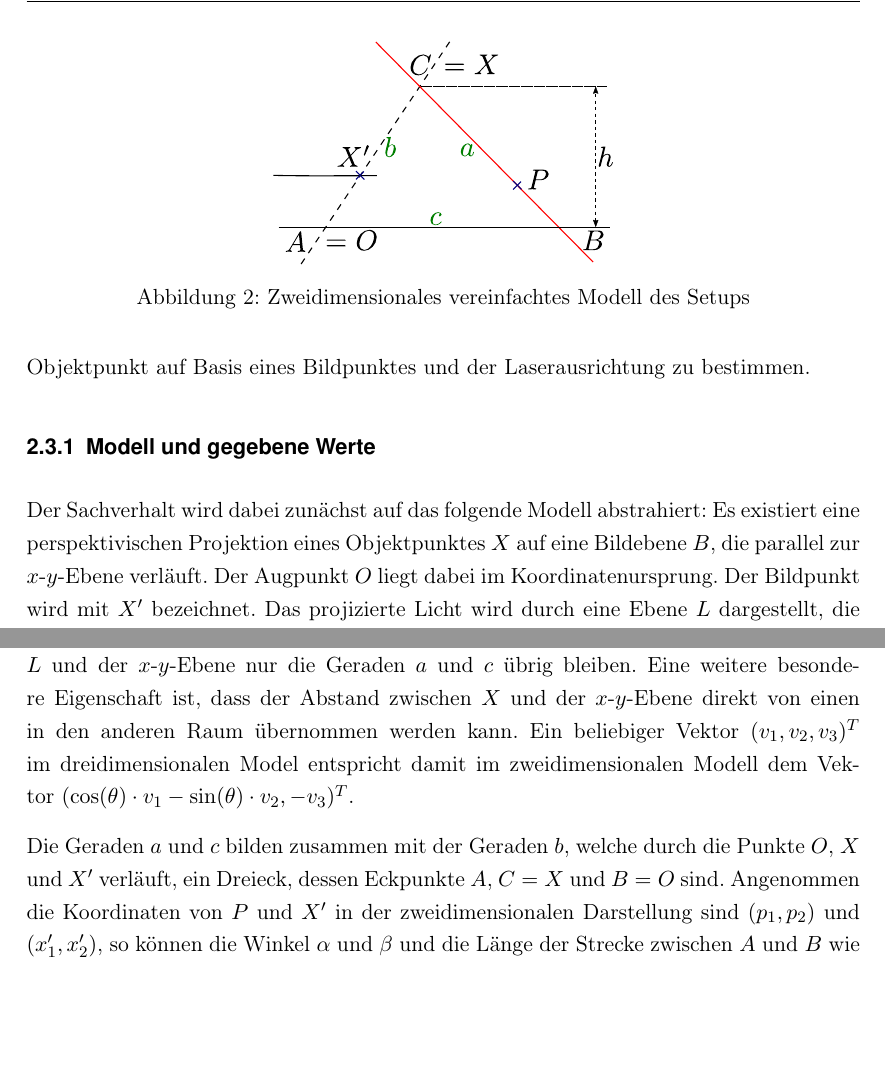
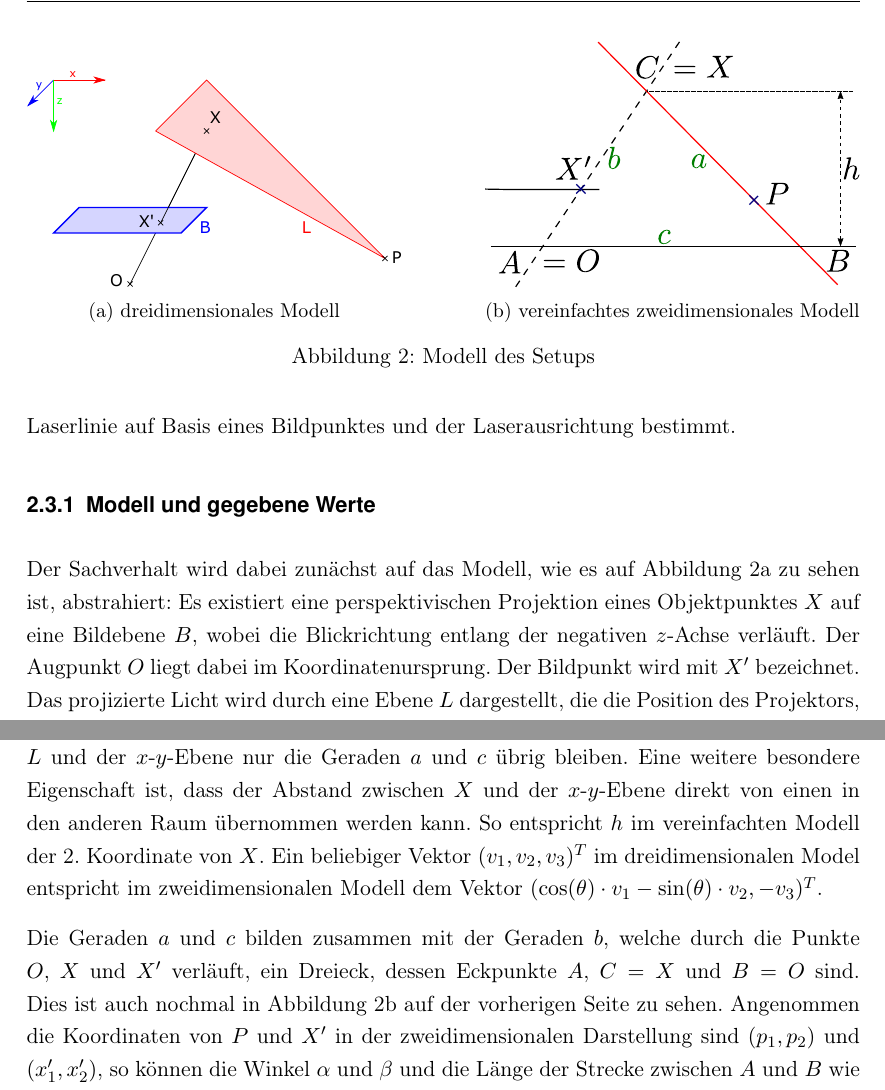
Before and after one commit to Gerold31/Streifenprojektion, a LaTeX document (ausarbeitung/Streifenprojektion.tex): two parts of pages 6 and 7 of 15, joined at a grey line, cut at the place of the change, the shorter picture padded with empty space. Compiled offline with pdfLaTeX.

Commit message:
Update principles and few other things.

```diff
--- a/ausarbeitung/Streifenprojektion.tex
+++ b/ausarbeitung/Streifenprojektion.tex
@@ -129,11 +129,27 @@ Alternativ zu Focal length und Bildhöhe wird auch oft das (vertikale) \ac{FOV}
 
 \subsection{Triangulation}
 
-Bei der Triangulation geht es darum, aus zwei Eckpunkten und den Innenwickeln eines Dreiecks den dritten Eckpunkt zu bestimmen. In diesem Projekt geht es darum, den Objektpunkt auf Basis eines Bildpunktes und der Laserausrichtung zu bestimmen.
+Bei der Triangulation geht es darum, aus zwei Eckpunkten und den Innenwickeln eines Dreiecks den dritten Eckpunkt zu bestimmen. Hier wird der Objektpunkt auf der Laserlinie auf Basis eines Bildpunktes und der Laserausrichtung bestimmt.
 
 \subsubsection{Modell und gegebene Werte}
 
-Der Sachverhalt wird dabei zunächst auf das folgende Modell abstrahiert: Es existiert eine perspektivischen Projektion eines Objektpunktes $X$ auf eine Bildebene $B$, die parallel zur $x$-$y$-Ebene verläuft. Der Augpunkt $O$ liegt dabei im Koordinatenursprung. Der Bildpunkt wird mit $X'$ bezeichnet. Das projizierte Licht wird durch eine Ebene $L$ dargestellt, die die Position des Projektors, das heißt den Projektionspunkt $P$, und den Objektpunkt $X$ schneidet.
+\begin{figure}
+	\centering
+	\begin{subfigure}{0.45\textwidth}
+		\includegraphics[width=\textwidth]{includes/triangulation3d}
+		\caption{dreidimensionales Modell}
+		\label{fig:triangulation3d}
+	\end{subfigure}
+	\hfill
+	\begin{subfigure}{0.45\textwidth}
+		\includegraphics[width=\textwidth]{includes/triangulation2d}
+		\caption{vereinfachtes zweidimensionales Modell}
+		\label{fig:triangulation2d}
+	\end{subfigure}
+	\caption{Modell des Setups}
+\end{figure}
+
+Der Sachverhalt wird dabei zunächst auf das Modell, wie es auf \Fref{fig:triangulation3d} zu sehen ist, abstrahiert: Es existiert eine perspektivischen Projektion eines Objektpunktes $X$ auf eine Bildebene $B$, wobei die Blickrichtung entlang der negativen $z$-Achse verläuft. Der Augpunkt $O$ liegt dabei im Koordinatenursprung. Der Bildpunkt wird mit $X'$ bezeichnet. Das projizierte Licht wird durch eine Ebene $L$ dargestellt, die die Position des Projektors, das heißt den Projektionspunkt $P$, und den Objektpunkt $X$ schneidet.
 
 Die durch das Setup gegebenen Werte:
 
@@ -151,12 +167,6 @@ Zudem ist der Bildpunkt durch normalisierte Bildkoordinaten $(u, v)$ gegeben. Da
 
 \subsubsection{Bestimmung der Entfernung}
 
-\begin{figure}
-	\centering
-	\includegraphics[width=6cm]{includes/triangulation2d}
-	\caption{Zweidimensionales vereinfachtes Modell des Setups}
-\end{figure}
-
 Als \emph{Entfernung des Objektpunktes}, bzw. $h$, wird die negierte 3. Koordinate von $X$ bezeichnet.
 
 Um diese Entfernung zu bestimmen, wird das geometrische Modell des Setups vereinfacht. Als erstes wird ein Basiswechsel auf die Orthogonalbasis
@@ -167,9 +177,9 @@ Um diese Entfernung zu bestimmen, wird das geometrische Modell des Setups verein
 \end{pmatrix}, \begin{pmatrix}
 \sin(\theta) \\ \cos(\theta) \\ 0
 \end{pmatrix} \right\rbrace \]
-vorgenommen, um im folgenden nur die ersten beiden Dimensionen zu betrachten. Der konstruierte zweidimensionale Raum hat die besondere Eigenschaft, dass von der Ebene $L$ und der $x$-$y$-Ebene nur die Geraden $a$ und $c$ übrig bleiben. Eine weitere besondere Eigenschaft ist, dass der Abstand zwischen $X$ und der $x$-$y$-Ebene direkt von einen in den anderen Raum übernommen werden kann. Ein beliebiger Vektor $(v_1, v_2, v_3)^T$ im dreidimensionalen Model entspricht damit im zweidimensionalen Modell dem Vektor $(\cos(\theta) \cdot v_1 - \sin(\theta) \cdot v_2, -v_3)^T$.
+vorgenommen, um im folgenden nur die ersten beiden Dimensionen zu betrachten. Der konstruierte zweidimensionale Raum hat die besondere Eigenschaft, dass von der Ebene $L$ und der $x$-$y$-Ebene nur die Geraden $a$ und $c$ übrig bleiben. Eine weitere besondere Eigenschaft ist, dass der Abstand zwischen $X$ und der $x$-$y$-Ebene direkt von einen in den anderen Raum übernommen werden kann. So entspricht $h$ im vereinfachten Modell der 2. Koordinate von $X$. Ein beliebiger Vektor $(v_1, v_2, v_3)^T$ im dreidimensionalen Model entspricht im zweidimensionalen Modell dem Vektor $(\cos(\theta) \cdot v_1 - \sin(\theta) \cdot v_2, -v_3)^T$.
 
-Die Geraden $a$ und $c$ bilden zusammen mit der Geraden $b$, welche durch die Punkte $O$, $X$ und $X'$ verläuft, ein Dreieck, dessen Eckpunkte $A$, $C = X$ und $B = O$ sind. Angenommen die Koordinaten von $P$ und $X'$ in der zweidimensionalen Darstellung sind $(p_1,p_2)$ und $(x'_1, x'_2)$, so können die Winkel $\alpha$ und $\beta$ und die Länge der Strecke zwischen $A$ und $B$ wie folgt berechnet werden:
+Die Geraden $a$ und $c$ bilden zusammen mit der Geraden $b$, welche durch die Punkte $O$, $X$ und $X'$ verläuft, ein Dreieck, dessen Eckpunkte $A$, $C = X$ und $B = O$ sind. Dies ist auch nochmal in \Fref{fig:triangulation2d} zu sehen. Angenommen die Koordinaten von $P$ und $X'$ in der zweidimensionalen Darstellung sind $(p_1,p_2)$ und $(x'_1, x'_2)$, so können die Winkel $\alpha$ und $\beta$ und die Länge der Strecke zwischen $A$ und $B$ wie folgt berechnet werden:
 \begin{align*}
 	\alpha &= \frac{\pi}{2} - \arctan\left(\frac{x'_1}{x'_2}\right)\\
 	\beta &= \frac{\pi}{2} + \delta\\
```
Also changed, not shown: ausarbeitung/imagesrc/triangulation3d.svg (added), ausarbeitung/includes/triangulation3d.eps (added), ausarbeitung/Streifenprojektion.tex (10 more changed lines).
